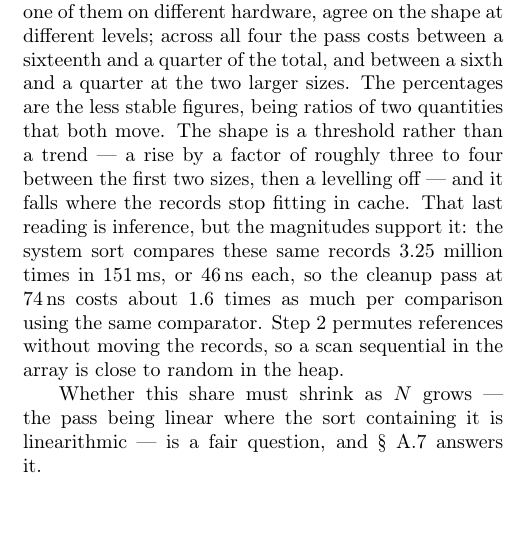
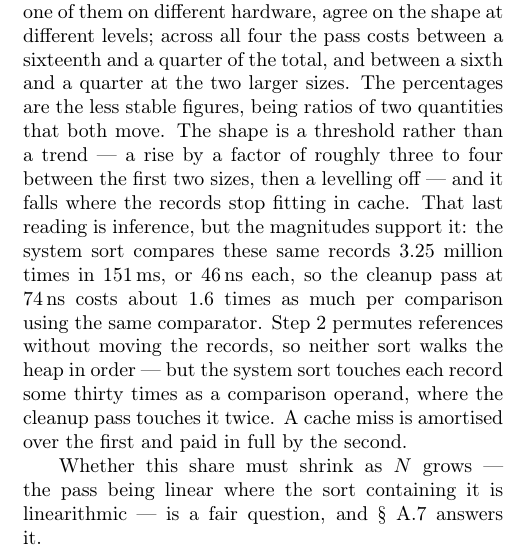
Before and after one commit to rchillyard/The-repository-formerly-known-as, a LaTeX paper (paper/RadixHuskySort.tex): part of one column of page 6 of 19, cut so that both start at the same text, the shorter picture padded with empty space. Compiled offline with pdfLaTeX.

Commit message:
Explain the cleanup pass's cost by reuse, not by heap order
Robin asked whether the extra 60% was step 2 swapping object references
alongside the codes. It is not: the 74 ns is a step 3 figure, the
cleanup pass's time over its N-1 comparisons, measured after step 2 has
finished and its swaps already paid for in T_2.

But the question exposed that the paper's own reason did not hold. It
said a scan sequential in the array is close to random in the heap --
true, but true of both sorts, since PermitState.setup shuffles the array
before the benchmark runs precisely so the corpus does not inherit its
chronological order. A condition shared by both cannot explain why one
costs 1.6 times the other.

The real difference is reuse. The system sort performs 3,250,623
comparisons over 198,900 records, so each record is touched as an
operand about 33 times; the cleanup pass performs N-1 comparisons and
touches each record twice. A cache miss is amortised over the first and
paid in full by the second. That also fits the threshold shape better:
below cache size there is nothing to miss, above it the cleanup pays a
miss per comparison while the system sort still spreads each one over
thirty touches.

Body unchanged at 11.88 pages.

Co-Authored-By: Claude Opus 5 <noreply@anthropic.com>

```diff
--- a/paper/RadixHuskySort.tex
+++ b/paper/RadixHuskySort.tex
@@ -808,8 +808,10 @@ then a levelling off --- and it falls where the records stop fitting in cache.
 That last reading is inference, but the magnitudes support it:
 the system sort compares these same records 3.25 million times in 151\,ms, or 46\,ns each,
 so the cleanup pass at 74\,ns costs about 1.6 times as much per comparison using the same comparator.
-Step 2 permutes references without moving the records,
-so a scan sequential in the array is close to random in the heap.
+Step 2 permutes references without moving the records, so neither sort walks the heap in order ---
+but the system sort touches each record some thirty times as a comparison operand, where the cleanup
+pass touches it twice.
+A cache miss is amortised over the first and paid in full by the second.
 
 Whether this share must shrink as $N$ grows --- the pass being linear where the sort containing it is
 linearithmic --- is a fair question, and \S~\ref{sec:cleanup-scaling} answers it.
```
Also changed, not shown: paper/RadixHuskySort-anon.pdf, paper/RadixHuskySort.pdf, 1 other file.
